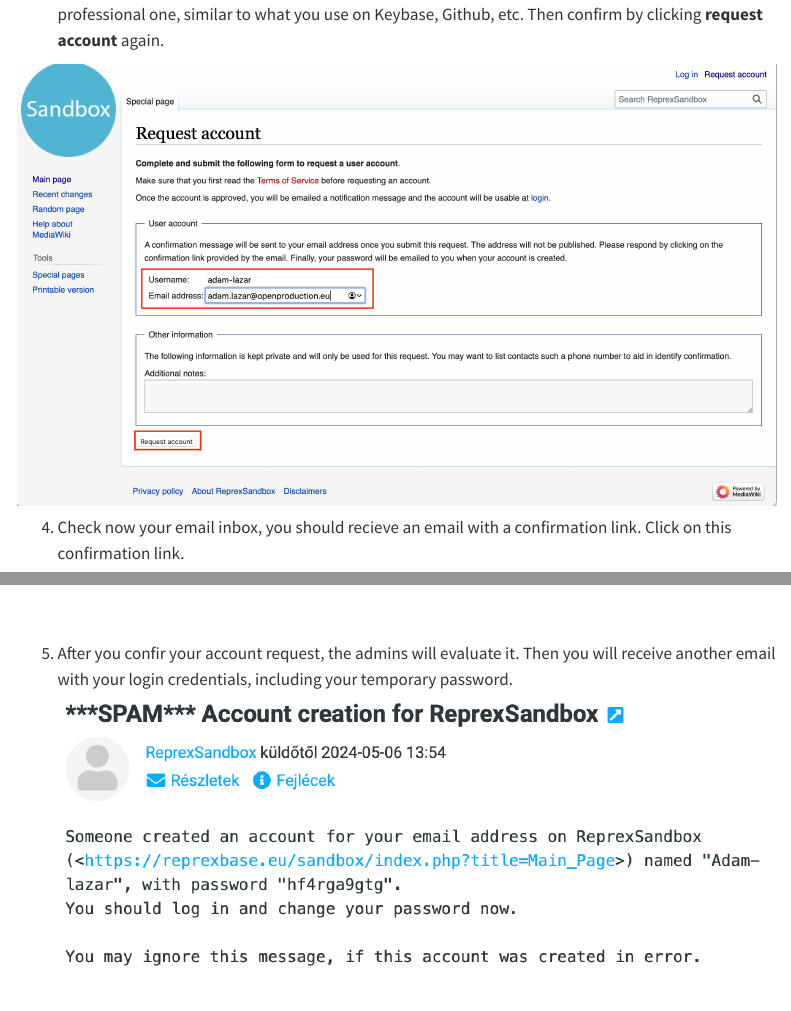
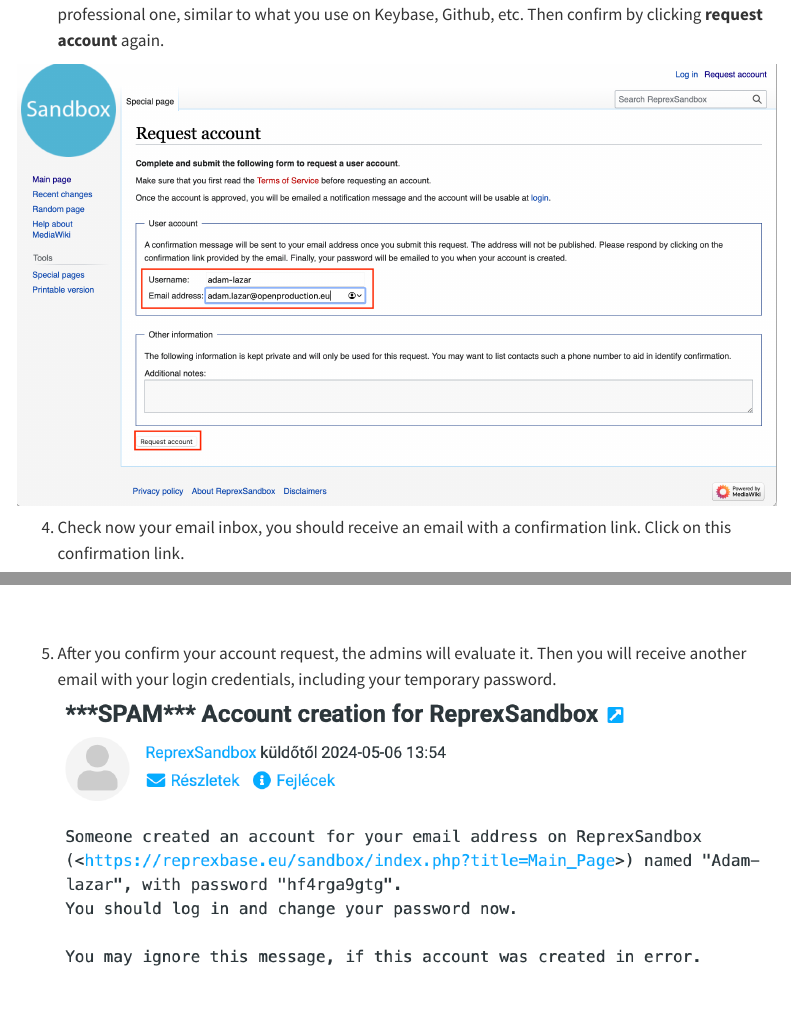
Before and after one commit to adam-lazar/Onboarding-_v2, a Quarto document (WikibaseBeginnersGuide.qmd): the page in a window 1100 px wide, from 2760 px down, and a second part further down, joined at a grey line. Rendered offline with R 4.5, knitr and Pandoc in place of Quarto, with nearby package versions; menus at the side of the page are left out.

Commit message:
Update WikibaseBeginnersGuide.qmd
some grammar mistakes corrected

```diff
--- a/WikibaseBeginnersGuide.qmd
+++ b/WikibaseBeginnersGuide.qmd
@@ -111,11 +111,11 @@
 
 ![](png/wikibase/request-account_2.png)
 
-4. Check now your email inbox, you should recieve an email with a confirmation link. Click on this confirmation link.
+4. Check now your email inbox, you should receive an email with a confirmation link. Click on this confirmation link.
 
 ![](png/wikibase/request-account_confirmation-email.png)
 
-5. After you confir your account request, the admins will evaluate it. Then you will receive another email with your login credentials, including your temporary password.
+5. After you confirm your account request, the admins will evaluate it. Then you will receive another email with your login credentials, including your temporary password.
 ![](png/wikibase/request-account_email-with-temporary-login-credentials.png)
 
 6. Visit the sandbox page again and log in. On the login page type your username and the temporary password you received, then click **Log In**. It will take you automatically to the next page, where you have to change your password by typing your new permanent password. Provide your new password then confirm it.
```
